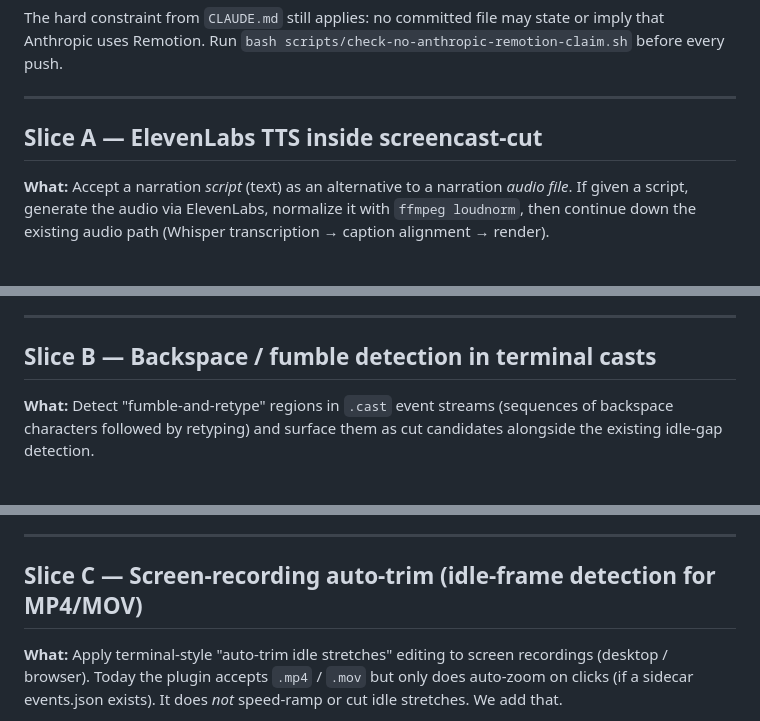
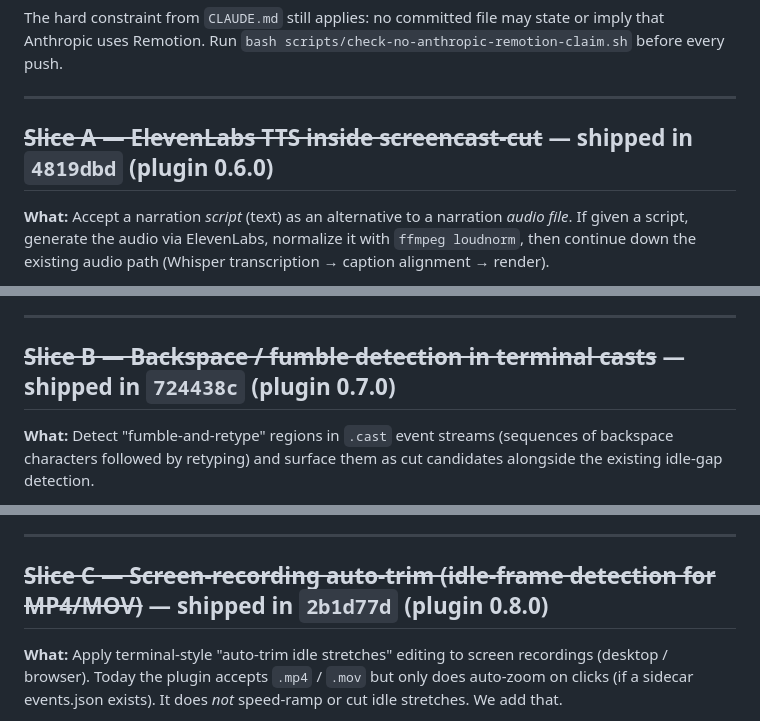
Before and after one commit to foolswithtools/toolshed, a Markdown page: plans/screencast-cut-expansion.md, 3 parts joined by grey strips. GitHub-like rendering.

Commit message:
Mark all three screencast-cut expansion slices as shipped
Strike-through each slice header in plans/screencast-cut-expansion.md
and append the commit SHA + plugin version, per the plan's own
"How to use this plan" section.

```diff
--- a/plans/screencast-cut-expansion.md
+++ b/plans/screencast-cut-expansion.md
@@ -33,7 +33,7 @@ The hard constraint from `CLAUDE.md` still applies: no committed file may state
 
 ---
 
-## Slice A — ElevenLabs TTS inside screencast-cut
+## ~~Slice A — ElevenLabs TTS inside screencast-cut~~ — shipped in `4819dbd` (plugin 0.6.0)
 
 **What:** Accept a narration *script* (text) as an alternative to a narration *audio file*. If given a script, generate the audio via ElevenLabs, normalize it with `ffmpeg loudnorm`, then continue down the existing audio path (Whisper transcription → caption alignment → render).
 
@@ -145,7 +145,7 @@ Should produce `videos/jq-tutorial/out.mp4` with Bill-voiced narration, loudnorm
 
 ---
 
-## Slice B — Backspace / fumble detection in terminal casts
+## ~~Slice B — Backspace / fumble detection in terminal casts~~ — shipped in `724438c` (plugin 0.7.0)
 
 **What:** Detect "fumble-and-retype" regions in `.cast` event streams (sequences of backspace characters followed by retyping) and surface them as cut candidates alongside the existing idle-gap detection.
 
@@ -207,7 +207,7 @@ Run `cast_to_frames.py` against it. Verify the output JSON contains one entry un
 
 ---
 
-## Slice C — Screen-recording auto-trim (idle-frame detection for MP4/MOV)
+## ~~Slice C — Screen-recording auto-trim (idle-frame detection for MP4/MOV)~~ — shipped in `2b1d77d` (plugin 0.8.0)
 
 **What:** Apply terminal-style "auto-trim idle stretches" editing to screen recordings (desktop / browser). Today the plugin accepts `.mp4` / `.mov` but only does auto-zoom on clicks (if a sidecar events.json exists). It does *not* speed-ramp or cut idle stretches. We add that.
 
```
